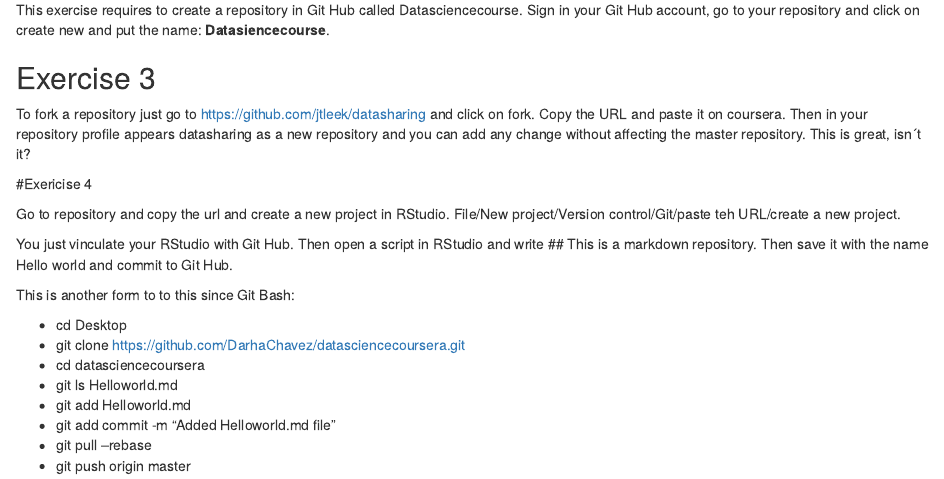
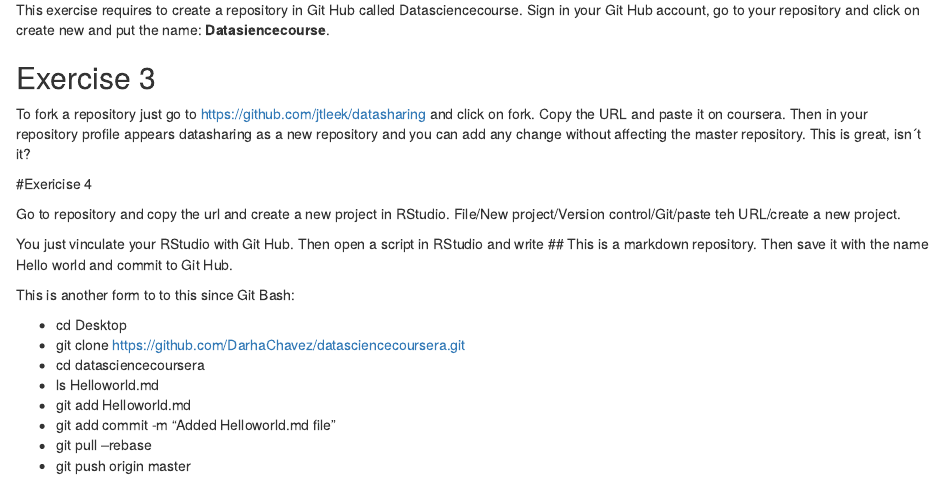
Before and after one commit to DarhaChavez/Datasciencecoursera, an R Markdown document (1_Data_Science_Tollbox/Module 1 project.Rmd): the page in a window 1100 px wide, from 340 px down. Rendered offline with R 4.5, knitr and Pandoc, with nearby package versions.

Commit message:
Update Module 1 project.Rmd

```diff
--- a/1_Data_Science_Tollbox/Module 1 project.Rmd
+++ b/1_Data_Science_Tollbox/Module 1 project.Rmd
@@ -34,7 +34,7 @@
 - cd Desktop
 - git clone https://github.com/DarhaChavez/datasciencecoursera.git
 - cd datasciencecoursera
-- git ls Helloworld.md
+- ls Helloworld.md
 - git add Helloworld.md
 - git add commit -m "Added Helloworld.md file"
 - git pull --rebase
```
